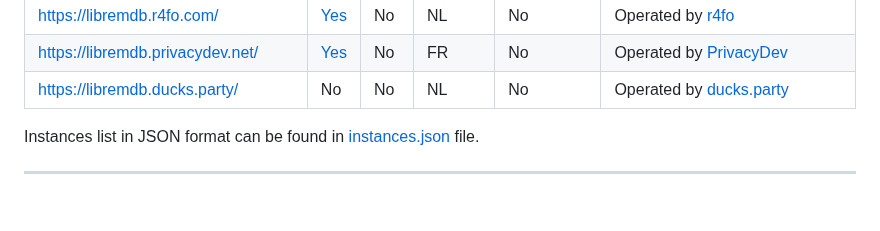
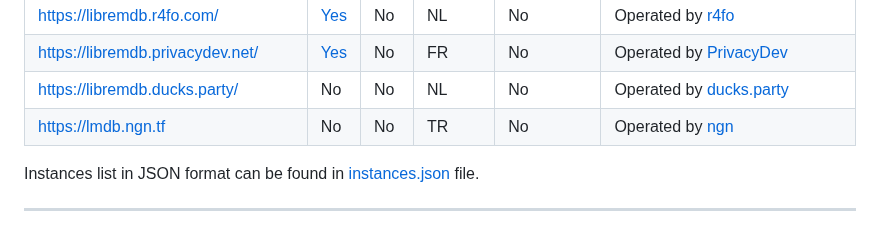
Before and after one commit to zyachel/libremdb, a Markdown page: README.md, the part around the change. Rendered like a GitHub page; blank space fills up the shorter version.

Commit message:
add lmdb.ngn.tf to README

```diff
--- a/README.md
+++ b/README.md
@@ -52,6 +52,7 @@ Inspired by projects like [teddit](https://codeberg.org/teddit/teddit), [nitter]
 | <https://libremdb.r4fo.com/>             | [Yes](http://libremdb.r4focoma7gu2zdwwcjjad47ysxt634lg73sxmdbkdozanwqslho5ohyd.onion/) | No                                                                          | NL      | No          | Operated by [r4fo](https://r4fo.com/)                              |
 | <https://libremdb.privacydev.net/>       | [Yes](http://libremdb.g4c3eya4clenolymqbpgwz3q3tawoxw56yhzk4vugqrl6dtu3ejvhjid.onion/) | No                                                                          | FR      | No          | Operated by [PrivacyDev](https://privacydev.net/)                  |
 | <https://libremdb.ducks.party/>          | No                                                                                     | No                                                                          | NL      | No          | Operated by [ducks.party](https://ducks.party/)                    |
+| <https://lmdb.ngn.tf>                    | No                                                                                     | No                                                                          | TR      | No          | Operated by [ngn](https://ngn.tf)                                  |
 
 Instances list in JSON format can be found in [instances.json](instances.json) file.
 
```
